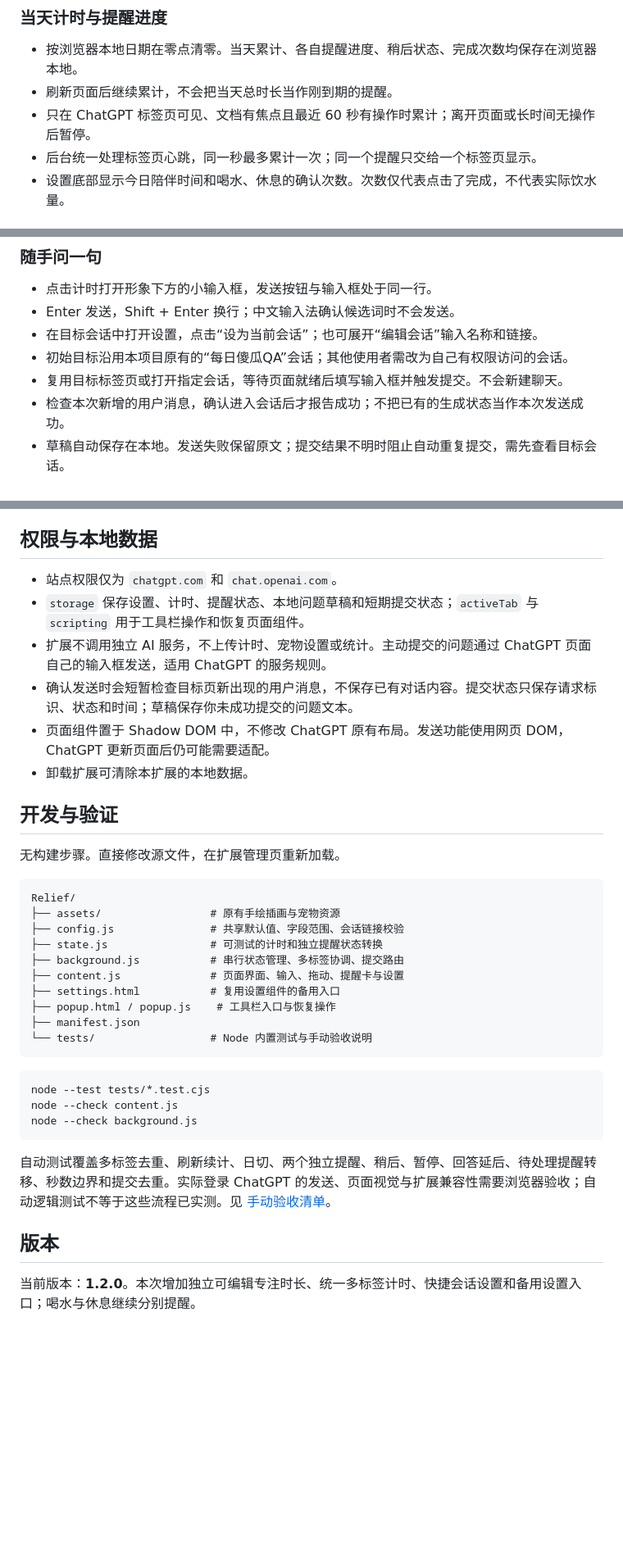
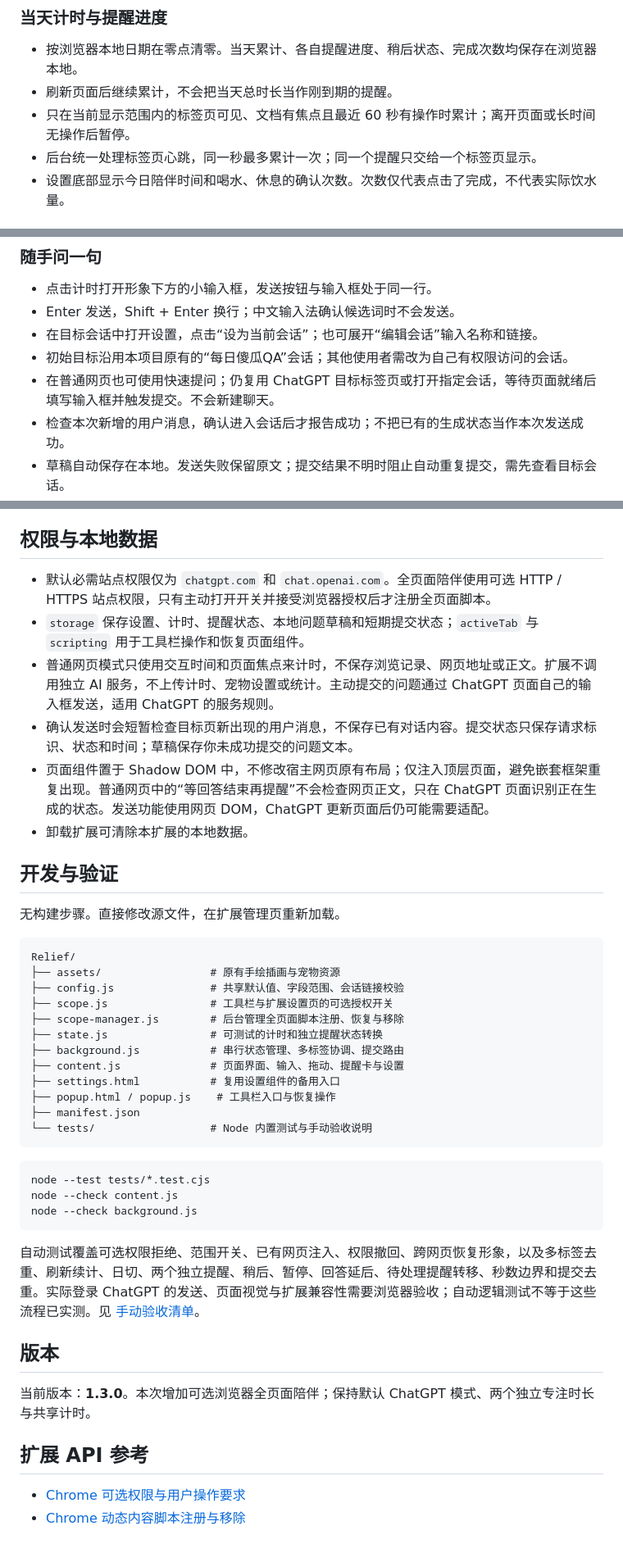
Before and after one commit to Echo-cln/Relief, a Markdown page: README.md, 3 parts joined by grey strips. Shown at 82% size. Rendered like a GitHub page; blank space fills up the shorter version.

````diff
--- a/README.md
+++ b/README.md
@@ -26,7 +42,7 @@
 
 - 按浏览器本地日期在零点清零。当天累计、各自提醒进度、稍后状态、完成次数均保存在浏览器本地。
 - 刷新页面后继续累计，不会把当天总时长当作刚到期的提醒。
-- 只在 ChatGPT 标签页可见、文档有焦点且最近 60 秒有操作时累计；离开页面或长时间无操作后暂停。
+- 只在当前显示范围内的标签页可见、文档有焦点且最近 60 秒有操作时累计；离开页面或长时间无操作后暂停。
 - 后台统一处理标签页心跳，同一秒最多累计一次；同一个提醒只交给一个标签页显示。
 - 设置底部显示今日陪伴时间和喝水、休息的确认次数。次数仅代表点击了完成，不代表实际饮水量。
 
@@ -45,7 +61,7 @@
 - Enter 发送，Shift + Enter 换行；中文输入法确认候选词时不会发送。
 - 在目标会话中打开设置，点击“设为当前会话”；也可展开“编辑会话”输入名称和链接。
 - 初始目标沿用本项目原有的“每日傻瓜QA”会话；其他使用者需改为自己有权限访问的会话。
-- 复用目标标签页或打开指定会话，等待页面就绪后填写输入框并触发提交。不会新建聊天。
+- 在普通网页也可使用快速提问；仍复用 ChatGPT 目标标签页或打开指定会话，等待页面就绪后填写输入框并触发提交。不会新建聊天。
 - 检查本次新增的用户消息，确认进入会话后才报告成功；不把已有的生成状态当作本次发送成功。
 - 草稿自动保存在本地。发送失败保留原文；提交结果不明时阻止自动重复提交，需先查看目标会话。
 - 目标会话已有草稿时停止发送，不覆盖原文。
@@ -85,11 +102,11 @@
 
 ## 权限与本地数据
 
-- 站点权限仅为 `chatgpt.com` 和 `chat.openai.com`。
+- 默认必需站点权限仅为 `chatgpt.com` 和 `chat.openai.com`。全页面陪伴使用可选 HTTP / HTTPS 站点权限，只有主动打开开关并接受浏览器授权后才注册全页面脚本。
 - `storage` 保存设置、计时、提醒状态、本地问题草稿和短期提交状态；`activeTab` 与 `scripting` 用于工具栏操作和恢复页面组件。
-- 扩展不调用独立 AI 服务，不上传计时、宠物设置或统计。主动提交的问题通过 ChatGPT 页面自己的输入框发送，适用 ChatGPT 的服务规则。
+- 普通网页模式只使用交互时间和页面焦点来计时，不保存浏览记录、网页地址或正文。扩展不调用独立 AI 服务，不上传计时、宠物设置或统计。主动提交的问题通过 ChatGPT 页面自己的输入框发送，适用 ChatGPT 的服务规则。
 - 确认发送时会短暂检查目标页新出现的用户消息，不保存已有对话内容。提交状态只保存请求标识、状态和时间；草稿保存你未成功提交的问题文本。
-- 页面组件置于 Shadow DOM 中，不修改 ChatGPT 原有布局。发送功能使用网页 DOM，ChatGPT 更新页面后仍可能需要适配。
+- 页面组件置于 Shadow DOM 中，不修改宿主网页原有布局；仅注入顶层页面，避免嵌套框架重复出现。普通网页中的“等回答结束再提醒”不会检查网页正文，只在 ChatGPT 页面识别正在生成的状态。发送功能使用网页 DOM，ChatGPT 更新页面后仍可能需要适配。
 - 卸载扩展可清除本扩展的本地数据。
 
 ## 开发与验证
@@ -100,6 +117,8 @@
 Relief/
 ├── assets/                 # 原有手绘插画与宠物资源
 ├── config.js               # 共享默认值、字段范围、会话链接校验
+├── scope.js                # 工具栏与扩展设置页的可选授权开关
+├── scope-manager.js        # 后台管理全页面脚本注册、恢复与移除
 ├── state.js                # 可测试的计时和独立提醒状态转换
 ├── background.js           # 串行状态管理、多标签协调、提交路由
 ├── content.js              # 页面界面、输入、拖动、提醒卡与设置
@@ -115,8 +134,13 @@ node --check content.js
 node --check background.js
 ```
 
-自动测试覆盖多标签去重、刷新续计、日切、两个独立提醒、稍后、暂停、回答延后、待处理提醒转移、秒数边界和提交去重。实际登录 ChatGPT 的发送、页面视觉与扩展兼容性需要浏览器验收；自动逻辑测试不等于这些流程已实测。见 [手动验收清单](tests/manual.md)。
+自动测试覆盖可选权限拒绝、范围开关、已有网页注入、权限撤回、跨网页恢复形象，以及多标签去重、刷新续计、日切、两个独立提醒、稍后、暂停、回答延后、待处理提醒转移、秒数边界和提交去重。实际登录 ChatGPT 的发送、页面视觉与扩展兼容性需要浏览器验收；自动逻辑测试不等于这些流程已实测。见 [手动验收清单](tests/manual.md)。
 
 ## 版本
 
-当前版本：**1.2.0**。本次增加独立可编辑专注时长、统一多标签计时、快捷会话设置和备用设置入口；喝水与休息继续分别提醒。
+当前版本：**1.3.0**。本次增加可选浏览器全页面陪伴；保持默认 ChatGPT 模式、两个独立专注时长与共享计时。
+
+## 扩展 API 参考
+
+- [Chrome 可选权限与用户操作要求](https://developer.chrome.com/docs/extensions/reference/api/permissions)
+- [Chrome 动态内容脚本注册与移除](https://developer.chrome.com/docs/extensions/reference/api/scripting)
````
Also changed, not shown: other parts of README.md (+19 -2 lines).
